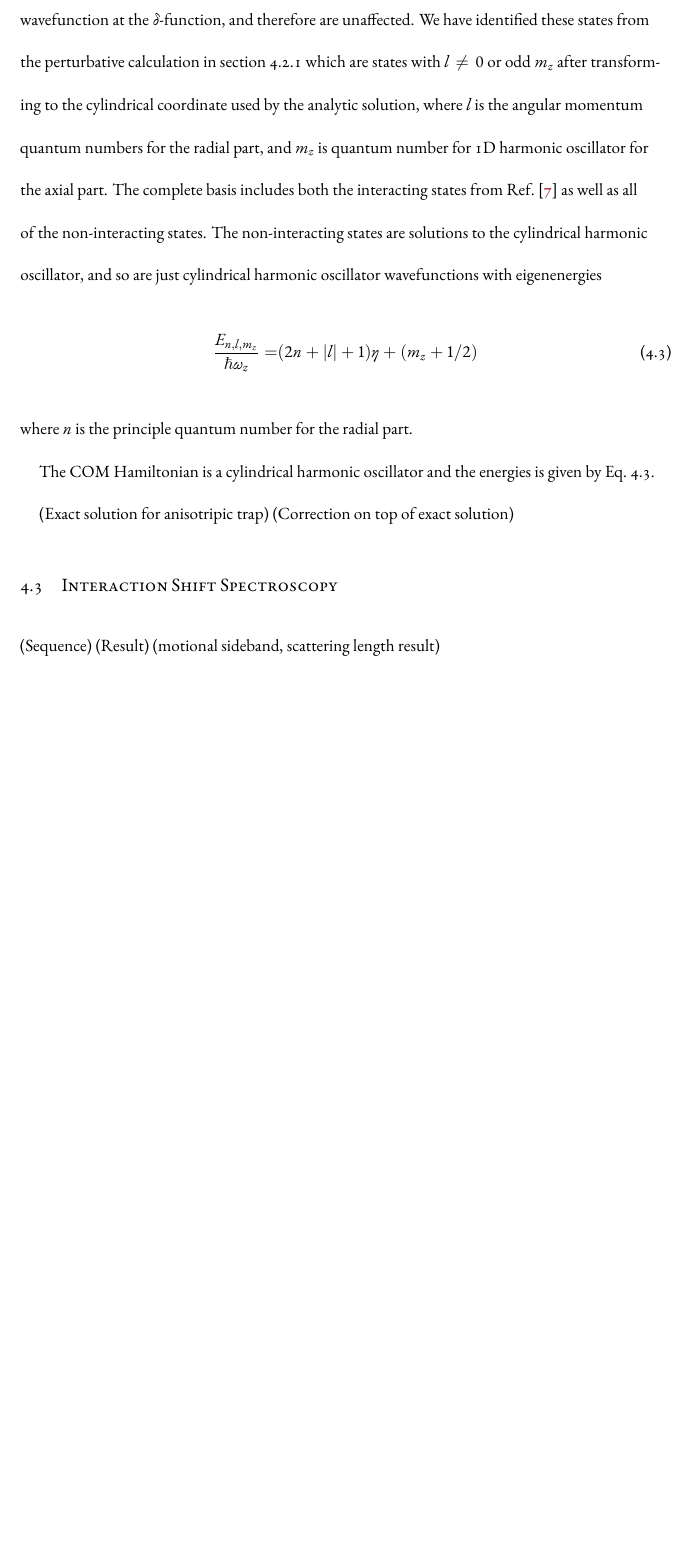
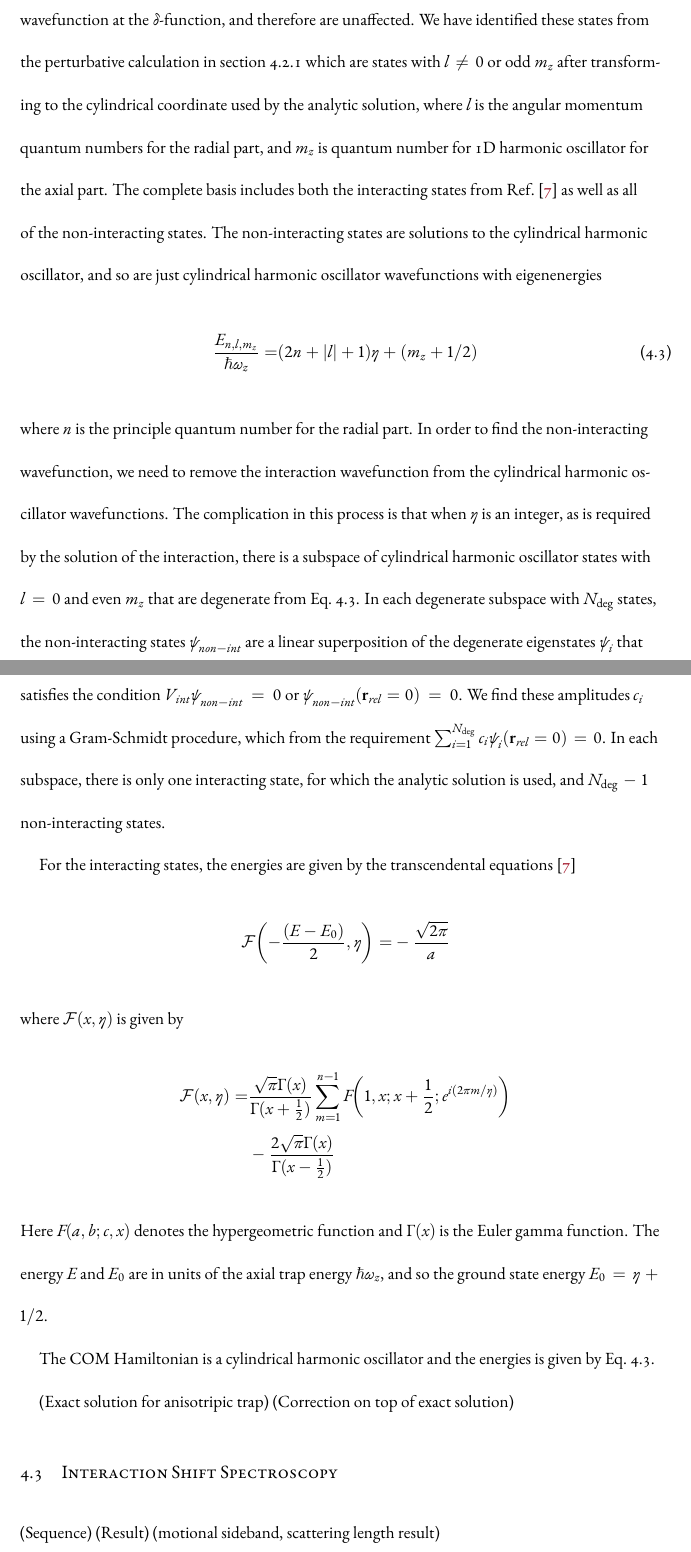
Before and after one commit to yuyichao/grad-thesis, a LaTeX thesis (dissertation.tex, which reads chapters/interaction-shift.tex): part of page 49 of 110 before the commit and two parts of pages 49 and 50 of 111 after it, the two joined at a grey line, cut so that both start at the same text, the shorter picture padded with empty space. Compiled offline with XeLaTeX.

Commit message:
[interaction-shift] wip: non-pertubation theory

```diff
--- a/chapters/interaction-shift.tex
+++ b/chapters/interaction-shift.tex
@@ -149,6 +149,38 @@ and so are just cylindrical harmonic oscillator wavefunctions with eigenenergies
                                       \numberthis{eq:interaction-shift:cylind-E}
 \end{align*}
 where $n$ is the principle quantum number for the radial part.
+In order to find the non-interacting wavefunction,
+we need to remove the interaction wavefunction from
+the cylindrical harmonic oscillator wavefunctions.
+The complication in this process is that when $\eta$ is an integer,
+as is required by the solution of the interaction,
+there is a subspace of cylindrical harmonic oscillator states with $l=0$
+and even $m_z$ that are degenerate from Eq.~\ref{eq:interaction-shift:cylind-E}.
+In each degenerate subspace with $N_{\text{deg}}$ states,
+the non-interacting states $\psi_{non-int}$
+are a linear superposition of the degenerate eigenstates $\psi_i$
+that satisfies the condition $V_{int}\psi_{non-int} = 0$ or
+$\psi_{non-int}\paren{\mathbf{r}_{rel}=0}=0$.
+We find these amplitudes $c_i$ using a Gram-Schmidt procedure,
+which from the requirement $\sum_{i=1}^{N_{\text{deg}}}  c_i \psi_i\paren{\mathbf{r}_{rel}=0} = 0$.
+In each subspace, there is only one interacting state,
+for which the analytic solution is used, and  $N_{\text{deg}}-1$ non-interacting states.
+
+For the interacting states,
+the energies are given by the transcendental equations~\cite{idziaszek_analytical_2006}
+\begin{align*}
+  \mathcal{F}\paren{-\frac{\paren{E-E_0}}{2} , \eta}=&-\frac{\sqrt{2\pi}}{a}
+\end{align*}
+where $\mathcal{F}\paren{x, \eta}$ is given by
+\begin{align*}
+  \mathcal{F}\paren{x, \eta}=
+  &\frac{\sqrt{\pi} \Gamma(x)}{\Gamma(x+\frac{1}{2})}  \sum_{m=1}^{n-1} F\paren{1,x;x+\frac{1}{2} ; e^{i(2\pi m/ \eta )}}\\
+  &-\frac{2 \sqrt{\pi} \Gamma(x)}{\Gamma(x-\frac{1}{2})}
+\end{align*}
+Here $F(a,b;c,x)$ denotes the hypergeometric function
+and $\Gamma(x)$ is the Euler gamma function.
+The energy $E$ and $E_0$ are in units of the axial trap energy $\hbar \omega_z$,
+and so the ground state energy $E_0  = \eta + 1/2$.
 
 The COM Hamiltonian is a cylindrical harmonic oscillator and the energies is given by
 Eq.~\ref{eq:interaction-shift:cylind-E}.
```
Also changed, not shown: dissertation.pdf.
